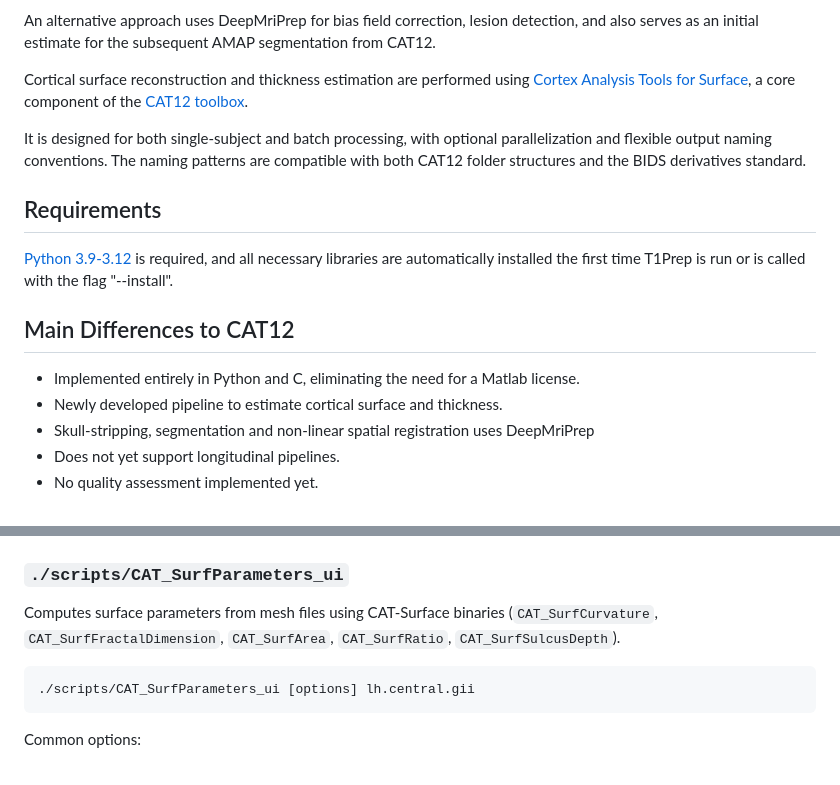
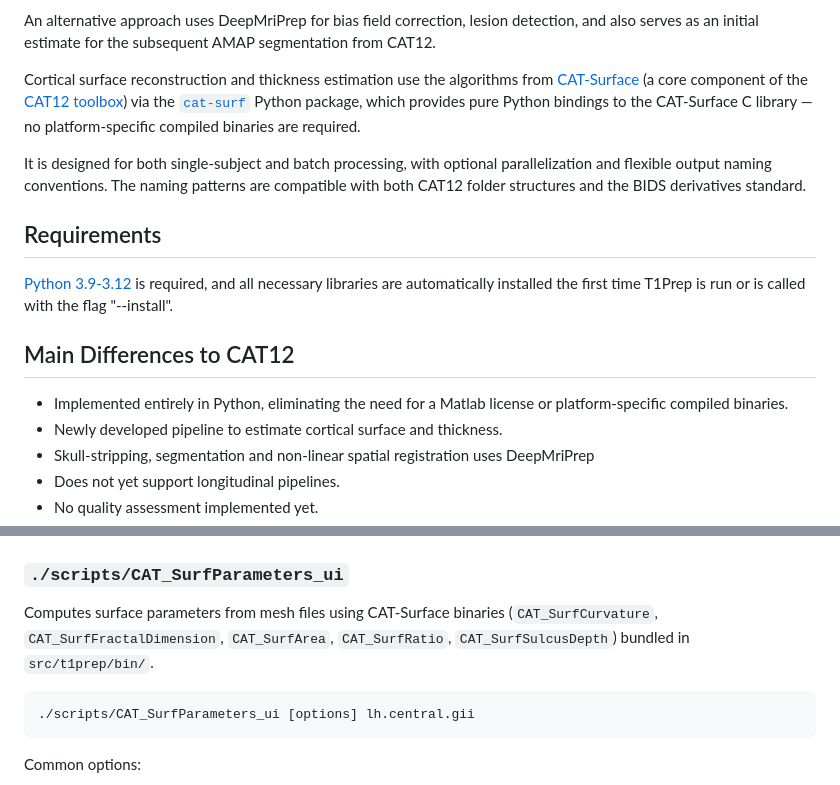
Before and after one commit to ChristianGaser/T1Prep, a Markdown page: README.md, 2 parts joined by grey strips. Drawn GitHub-style.

````diff
--- a/README.md
+++ b/README.md
@@ -43,7 +43,7 @@ Lukas Fisch et al., "deepmriprep: Voxel-based Morphometry (VBM) Preprocessing vi
 
 An alternative approach uses DeepMriPrep for bias field correction, lesion detection, and also serves as an initial estimate for the subsequent AMAP segmentation from CAT12.
 
-Cortical surface reconstruction and thickness estimation are performed using [Cortex Analysis Tools for Surface](https://github.com/ChristianGaser/CAT-Surface), a core component of the [CAT12 toolbox](https://github.com/ChristianGaser/cat12).
+Cortical surface reconstruction and thickness estimation use the algorithms from [CAT-Surface](https://github.com/ChristianGaser/CAT-Surface) (a core component of the [CAT12 toolbox](https://github.com/ChristianGaser/cat12)) via the [`cat-surf`](https://pypi.org/project/cat-surf/) Python package, which provides pure Python bindings to the CAT-Surface C library — no platform-specific compiled binaries are required.
 
 It is designed for both single-subject and batch processing, with optional parallelization and flexible output naming conventions. The naming patterns are compatible with both
 CAT12 folder structures and the BIDS derivatives standard.
@@ -52,7 +52,7 @@ CAT12 folder structures and the BIDS derivatives standard.
  [Python 3.9-3.12](https://www.python.org/downloads/) is required, and all necessary libraries are automatically installed the first time T1Prep is run or is called with the flag "--install".
 
 ## Main Differences to CAT12
-- Implemented entirely in Python and C, eliminating the need for a Matlab license.
+- Implemented entirely in Python, eliminating the need for a Matlab license or platform-specific compiled binaries.
 - Newly developed pipeline to estimate cortical surface and thickness.
 - Skull-stripping, segmentation and non-linear spatial registration uses DeepMriPrep
 - Does not yet support longitudinal pipelines.
@@ -308,7 +308,7 @@ Input expectations:
 
 Computes surface parameters from mesh files using CAT-Surface binaries
 (`CAT_SurfCurvature`, `CAT_SurfFractalDimension`, `CAT_SurfArea`,
-`CAT_SurfRatio`, `CAT_SurfSulcusDepth`).
+`CAT_SurfRatio`, `CAT_SurfSulcusDepth`) bundled in `src/t1prep/bin/`.
 
 ```bash
 ./scripts/CAT_SurfParameters_ui [options] lh.central.gii
````
Also changed, not shown: Agents.md (+8 -3 lines), scripts/README.md (+1 -1 lines).
